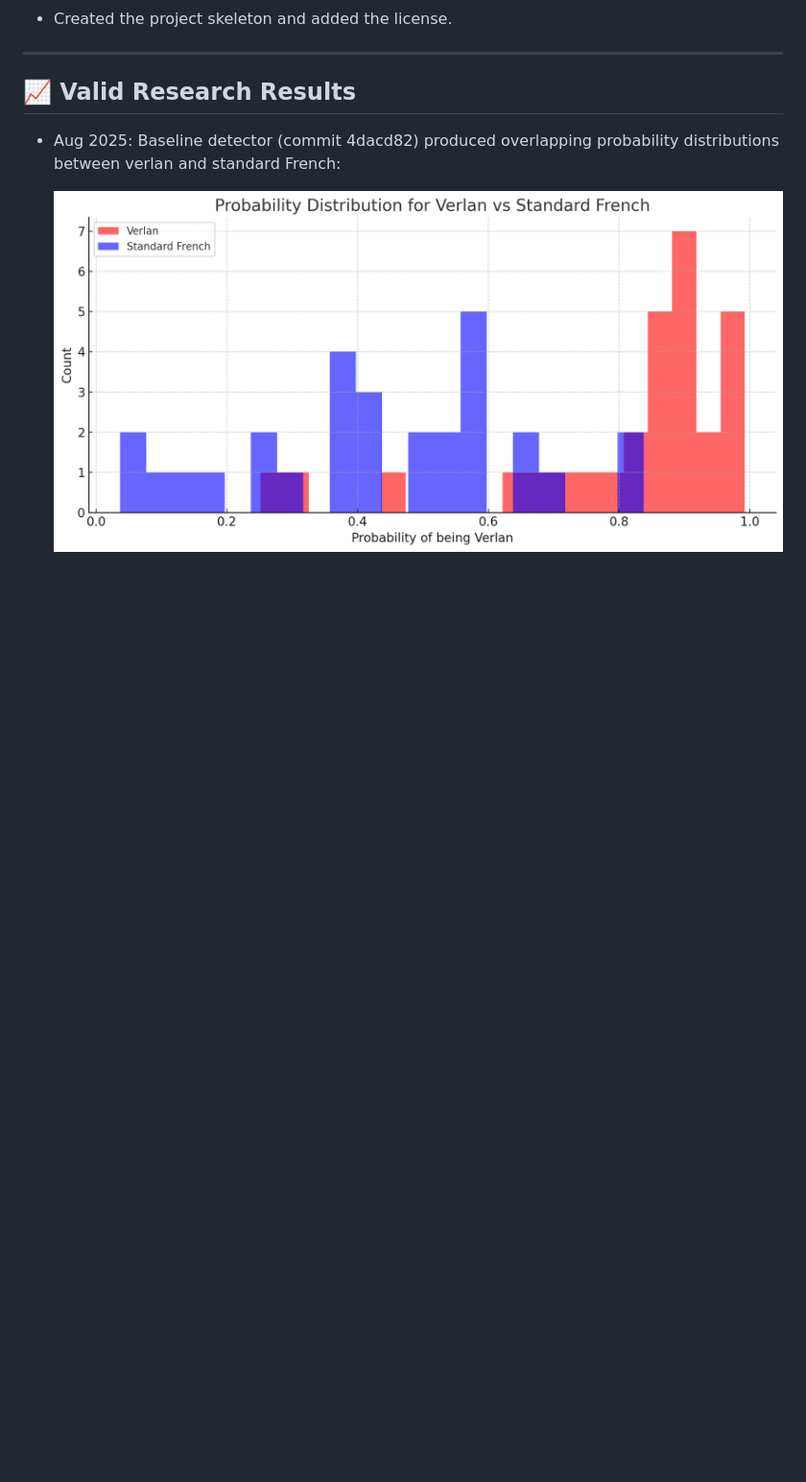
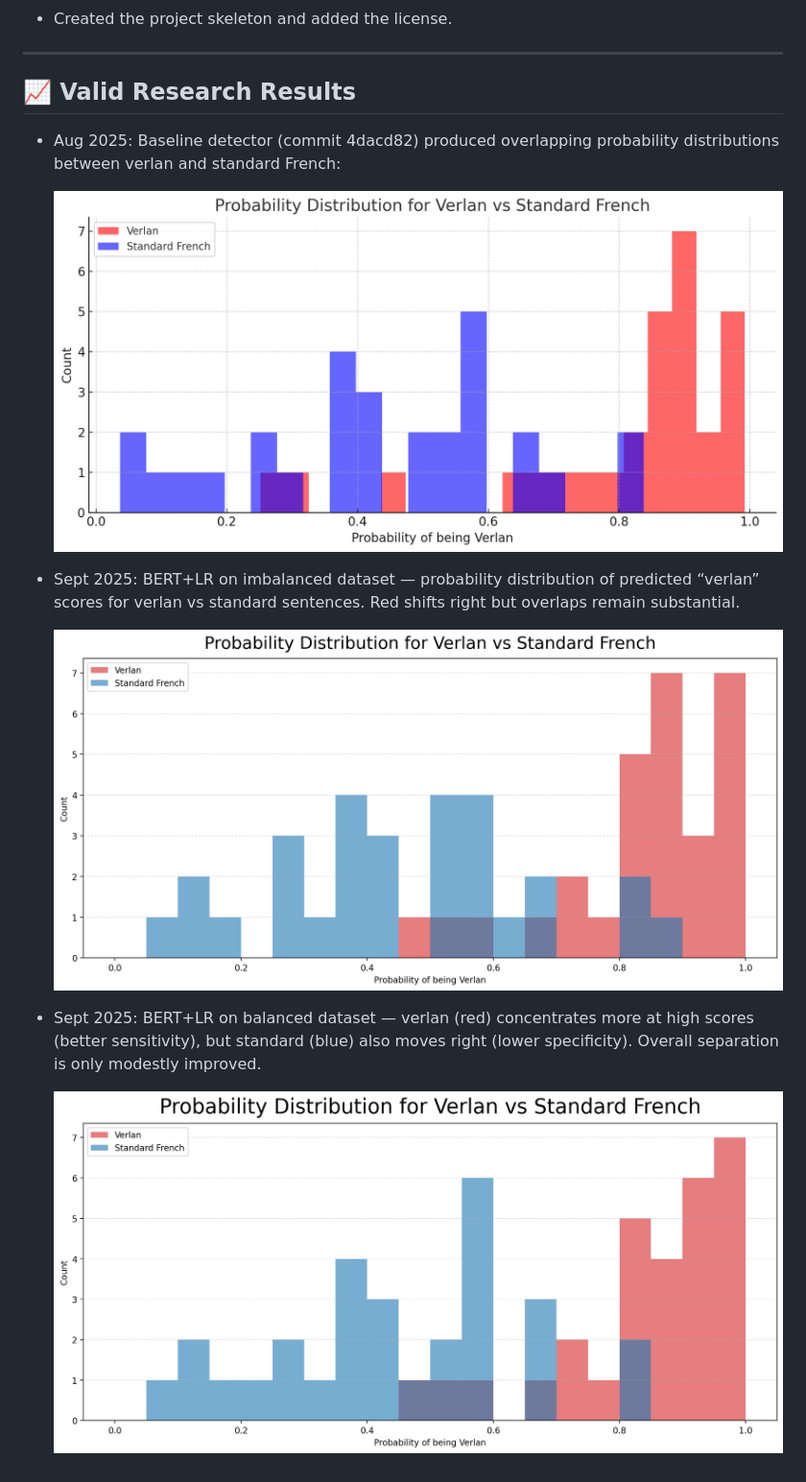
Before and after one commit to greateden/Verlan-Identification-Normalisation, a Markdown page: README.md, the part around the change printed below. Shown: that part at 96% size. Drawn GitHub-style; folded sections open; blank space fills up the shorter version.

```diff
--- a/README.md
+++ b/README.md
@@ -358,3 +372,11 @@ Why train neural networks? Although classical classifiers such as Logistic Regre
 - Aug 2025: Baseline detector (commit 4dacd82) produced overlapping probability distributions between verlan and standard French:
 
   ![Probability Distribution for Verlan vs Standard French](docs/results/only_lr_no_bert_ds_imbalance/prob_dist_pre.png)
+
+- Sept 2025: BERT+LR on imbalanced dataset — probability distribution of predicted “verlan” scores for verlan vs standard sentences. Red shifts right but overlaps remain substantial.
+
+  ![BERT+LR – Imbalanced dataset (probability distribution)](docs/results/lr_with_bert_ds_imbalanced/prob_dist.png)
+
+- Sept 2025: BERT+LR on balanced dataset — verlan (red) concentrates more at high scores (better sensitivity), but standard (blue) also moves right (lower specificity). Overall separation is only modestly improved.
+
+  ![BERT+LR – Balanced dataset (probability distribution)](docs/results/lr_with_bert_ds_balanced/prob_dist.png)
```
Also changed, not shown: other parts of README.md (+14 -0 lines).
